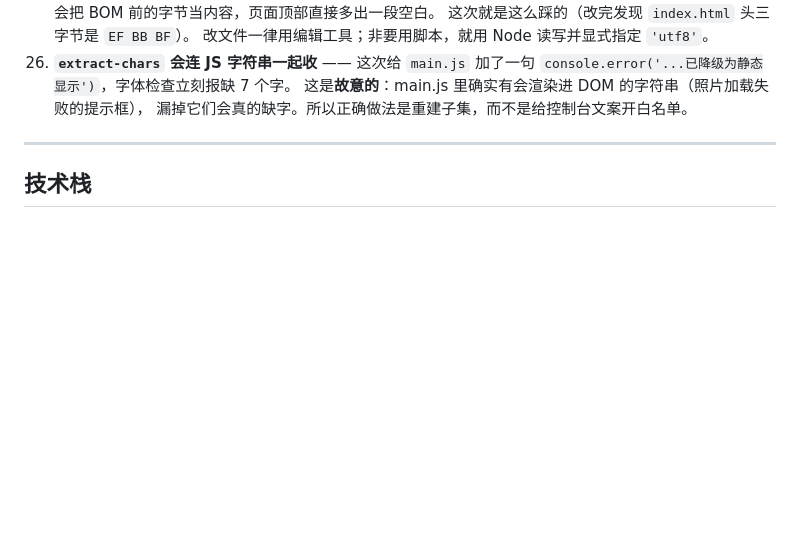
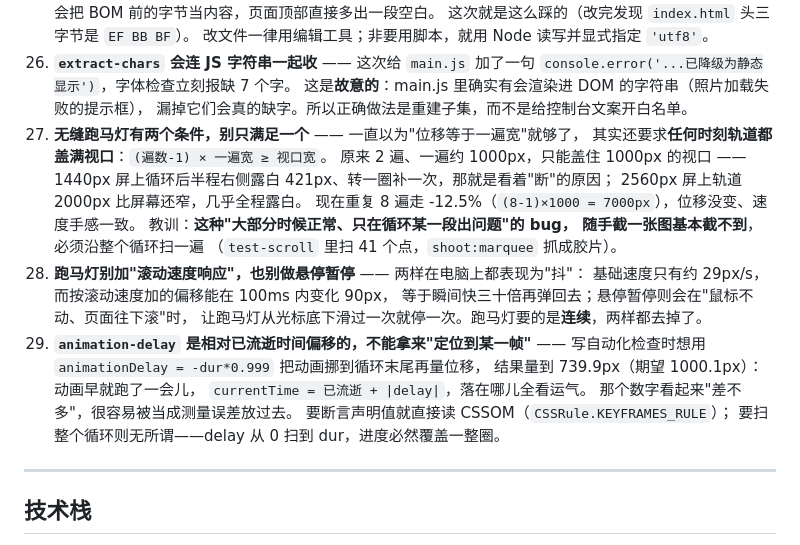
Before and after one commit to Superdajitui/R-KY, a Markdown page: README.md, the part around the change. GitHub-like rendering; blank space fills up the shorter version.

Commit message:
README：补跑马灯无缝循环的三个坑（27-29）

```diff
--- a/README.md
+++ b/README.md
@@ -664,6 +664,26 @@ npm run peek:live      # 只截线上首屏看一眼，排查「线上到底长
     `console.error('...已降级为静态显示')`，字体检查立刻报缺 7 个字。
     这是**故意的**：main.js 里确实有会渲染进 DOM 的字符串（照片加载失败的提示框），
     漏掉它们会真的缺字。所以正确做法是重建子集，而不是给控制台文案开白名单。
+27. **无缝跑马灯有两个条件，别只满足一个** —— 一直以为"位移等于一遍宽"就够了，
+    其实还要求**任何时刻轨道都盖满视口**：`(遍数-1) × 一遍宽 ≥ 视口宽`。
+    原来 2 遍、一遍约 1000px，只能盖住 1000px 的视口 ——
+    1440px 屏上循环后半程右侧露白 421px、转一圈补一次，那就是看着"断"的原因；
+    2560px 屏上轨道 2000px 比屏幕还窄，几乎全程露白。
+    现在重复 8 遍走 -12.5%（`(8-1)×1000 = 7000px`），位移没变、速度手感一致。
+    教训：**这种"大部分时候正常、只在循环某一段出问题"的 bug，
+    随手截一张图基本截不到**，必须沿整个循环扫一遍
+    （`test-scroll` 里扫 41 个点，`shoot:marquee` 抓成胶片）。
+28. **跑马灯别加"滚动速度响应"，也别做悬停暂停** —— 两样在电脑上都表现为"抖"：
+    基础速度只有约 29px/s，而按滚动速度加的偏移能在 100ms 内变化 90px，
+    等于瞬间快三十倍再弹回去；悬停暂停则会在"鼠标不动、页面往下滚"时，
+    让跑马灯从光标底下滑过一次就停一次。跑马灯要的是**连续**，两样都去掉了。
+29. **`animation-delay` 是相对已流逝时间偏移的，不能拿来"定位到某一帧"** ——
+    写自动化检查时想用 `animationDelay = -dur*0.999` 把动画挪到循环末尾再量位移，
+    结果量到 739.9px（期望 1000.1px）：动画早就跑了一会儿，
+    `currentTime = 已流逝 + |delay|`，落在哪儿全看运气。
+    那个数字看起来"差不多"，很容易被当成测量误差放过去。
+    要断言声明值就直接读 CSSOM（`CSSRule.KEYFRAMES_RULE`）；
+    要扫整个循环则无所谓——delay 从 0 扫到 dur，进度必然覆盖一整圈。
 
 ---
 
```
